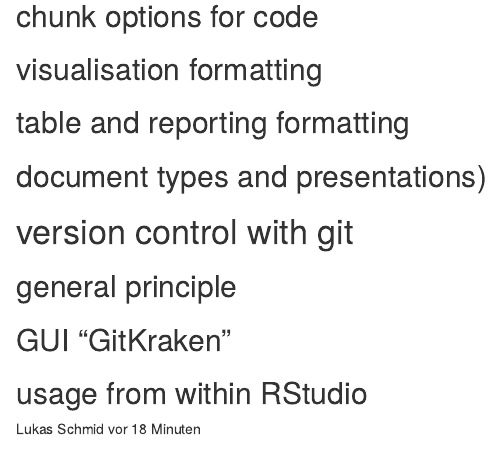
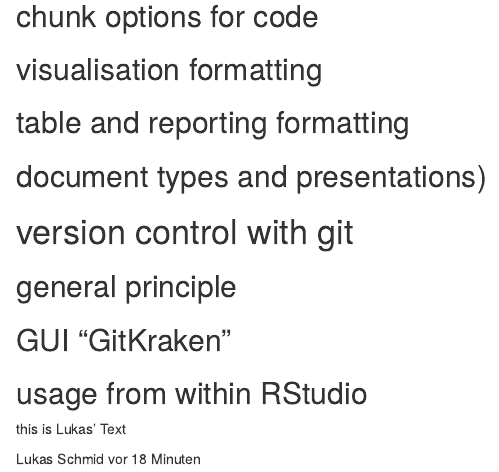
Before and after one commit to InazeaAnazasi/RMarkdownPresentation, an R Markdown document (presentation.Rmd): the page in a window 1100 px wide, from 250 px down. Rendered offline with R 4.5, knitr and Pandoc, with nearby package versions.

Commit message:
added dummy text to demonstrate branches

```diff
--- a/presentation.Rmd
+++ b/presentation.Rmd
@@ -17,6 +17,7 @@
 ## general principle
 ## GUI "GitKraken"
 ## usage from within RStudio
+this is Lukas' Text
 
 
 
```
